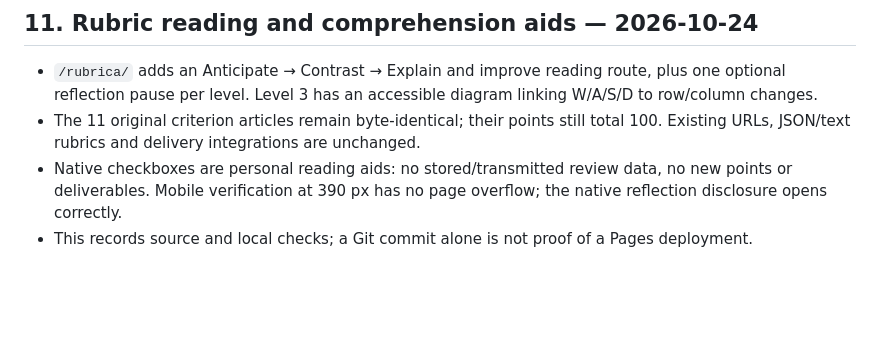
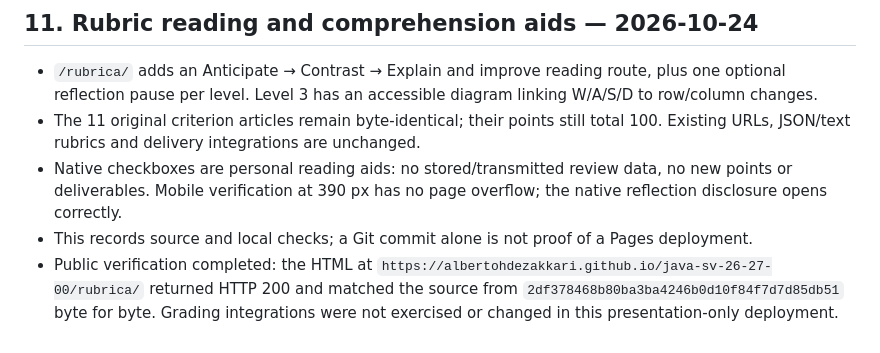
Before and after one commit to albertohdezakkari/java-sv-26-27-00, a Markdown page: docs/HANDOFF_CODEX.md, the part around the change. GitHub-like rendering; blank space fills up the shorter version.

Commit message:
Record public verification of rubric reading aids

```diff
--- a/docs/HANDOFF_CODEX.md
+++ b/docs/HANDOFF_CODEX.md
@@ -89,3 +89,4 @@ ChatGPT project includes files named CUESTIONARIO.txt, PROMPT-CUADRNOS.txt, PROM
 - The 11 original criterion articles remain byte-identical; their points still total 100. Existing URLs, JSON/text rubrics and delivery integrations are unchanged.
 - Native checkboxes are personal reading aids: no stored/transmitted review data, no new points or deliverables. Mobile verification at 390 px has no page overflow; the native reflection disclosure opens correctly.
 - This records source and local checks; a Git commit alone is not proof of a Pages deployment.
+- Public verification completed: the HTML at `https://albertohdezakkari.github.io/java-sv-26-27-00/rubrica/` returned HTTP 200 and matched the source from `2df378468b80ba3ba4246b0d10f84f7d7d85db51` byte for byte. Grading integrations were not exercised or changed in this presentation-only deployment.
```
